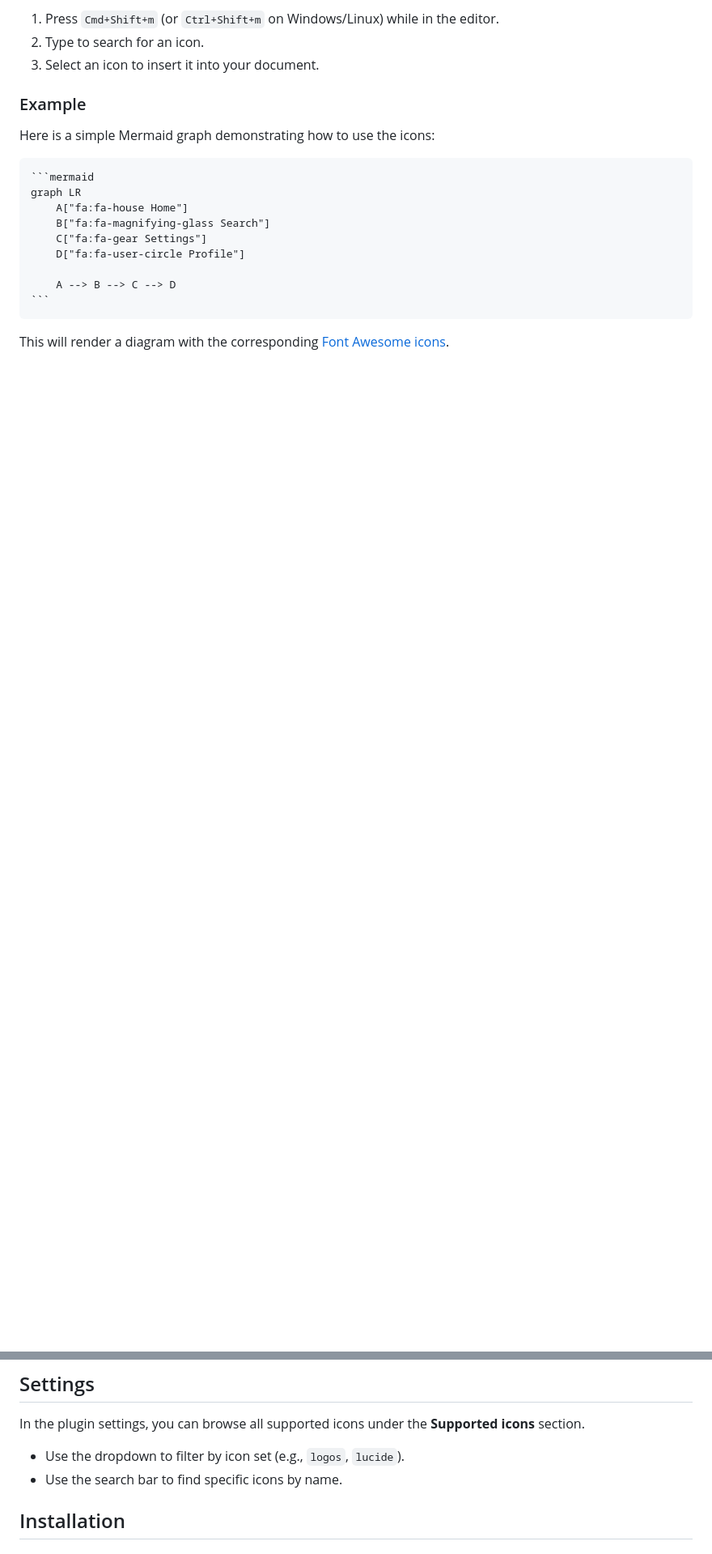
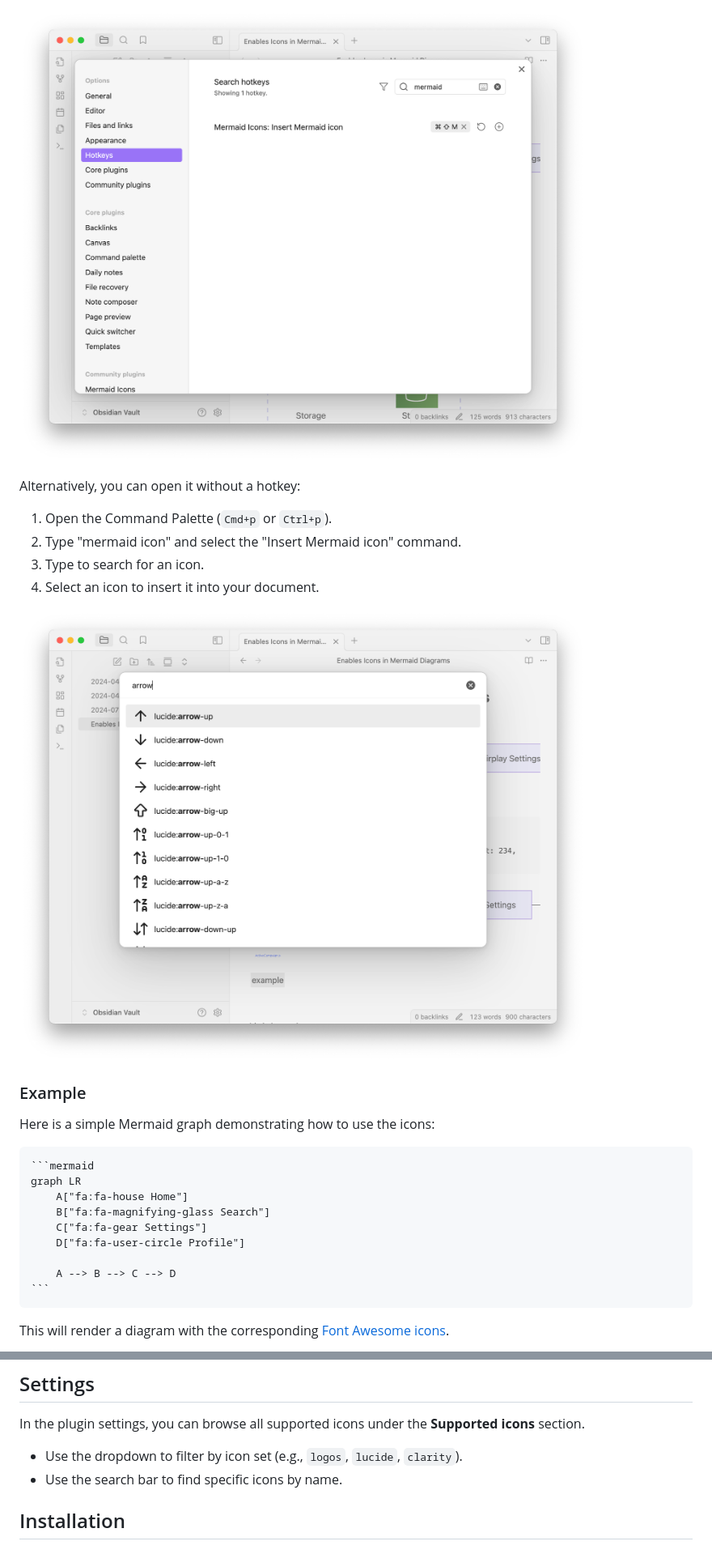
Before and after one commit to toshs/obsidian-mermaid-icons, a Markdown page: README.md, 2 parts joined by grey strips. Shown at 81% size. Drawn GitHub-style; pictures changed too: images/example_fuzzy_modal.png (added), images/example_hotkey_setting.png (added); blank space fills up the shorter version.

```diff
--- a/README.md
+++ b/README.md
@@ -27,7 +27,14 @@ You can easily insert icons using the "Insert Mermaid Icon" command:
 
-1.  Press `Cmd+Shift+m` (or `Ctrl+Shift+m` on Windows/Linux) while in the editor.
-2.  Type to search for an icon.
-3.  Select an icon to insert it into your document.
+![Hotkey settings](./images/example_hotkey_setting.png)
+
+Alternatively, you can open it without a hotkey:
+
+1.  Open the Command Palette (`Cmd+p` or `Ctrl+p`).
+2.  Type "mermaid icon" and select the "Insert Mermaid icon" command.
+3.  Type to search for an icon.
+4.  Select an icon to insert it into your document.
+
+![Fuzzy search modal](./images/example_fuzzy_modal.png)
 
 ### Example
 
@@ -73,7 +80,7 @@ This will render a diagram with the corresponding [SVG Logos Icon sets](https://
 ## Settings
 
 In the plugin settings, you can browse all supported icons under the **Supported icons** section.
-- Use the dropdown to filter by icon set (e.g., `logos`, `lucide`).
+- Use the dropdown to filter by icon set (e.g., `logos`, `lucide`, `clarity`).
 - Use the search bar to find specific icons by name.
 
 ## Installation
```
Also changed, not shown: other parts of README.md (+5 -4 lines), README_ja.md (+16 -8 lines).
